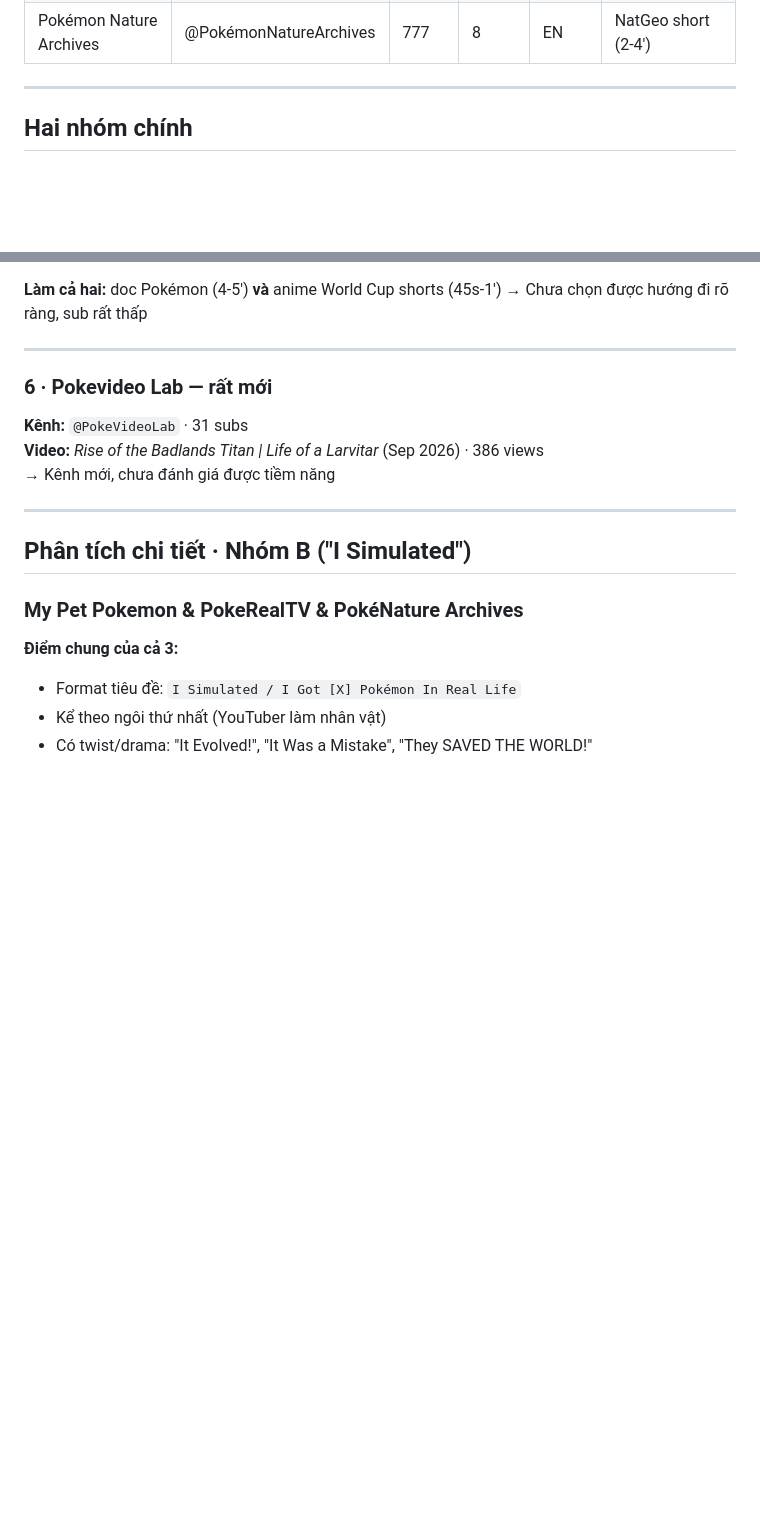
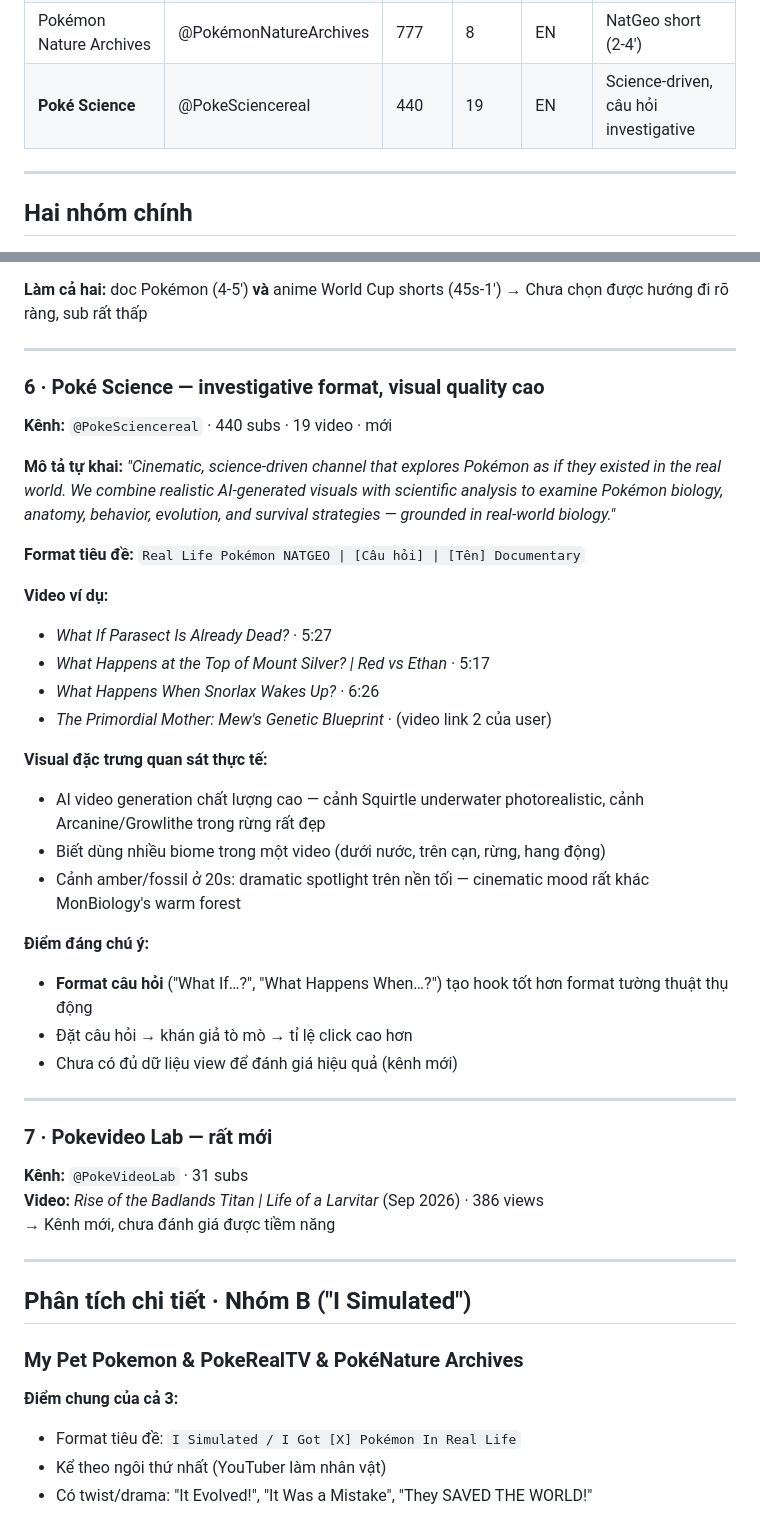
Before and after one commit to tuanla90/creature-guide, a Markdown page: docs/competitor-research.md, 2 parts joined by grey strips. GitHub-like rendering; blank space fills up the shorter version.

Commit message:
docs(research): thêm Poké Science + cập nhật visual PokémonFiles
Thêm kênh @PokeSciencereal (440 subs, 19 video) vào danh sách Nhóm A:
format câu hỏi investigative, visual quality cao, nhiều biome trong một video.
Bổ sung quan sát visual thực tế cho PokémonFiles: hero pose + bầu trời dramatic
thay vì wildlife habitat, palette lạnh.

Co-Authored-By: Claude Sonnet 4.6 <noreply@anthropic.com>

```diff
--- a/docs/competitor-research.md
+++ b/docs/competitor-research.md
@@ -22,6 +22,7 @@
 | Oak's Chronicles | @OaksChronicles | 16.8K | 52 | EN | Doc + tournament animation |
 | Planet Pokewild | @PlanetPokewild | 526 | 6 | EN | Biology-focused doc (7-15') |
 | Pokémon Nature Archives | @PokémonNatureArchives | 777 | 8 | EN | NatGeo short (2-4') |
+| **Poké Science** | @PokeSciencereal | 440 | 19 | EN | Science-driven, câu hỏi investigative |
 
 ---
 
@@ -220,7 +228,33 @@ Format YouTuber: "Tôi nuôi / tôi mô phỏng Pokémon trong đời thực". K
 
 ---
 
-### 6 · Pokevideo Lab — rất mới
+### 6 · Poké Science — investigative format, visual quality cao
+
+**Kênh:** `@PokeSciencereal` · 440 subs · 19 video · mới
+
+**Mô tả tự khai:** *"Cinematic, science-driven channel that explores Pokémon as if they existed in the real world. We combine realistic AI-generated visuals with scientific analysis to examine Pokémon biology, anatomy, behavior, evolution, and survival strategies — grounded in real-world biology."*
+
+**Format tiêu đề:** `Real Life Pokémon NATGEO | [Câu hỏi] | [Tên] Documentary`
+
+**Video ví dụ:**
+- *What If Parasect Is Already Dead?* · 5:27
+- *What Happens at the Top of Mount Silver? | Red vs Ethan* · 5:17
+- *What Happens When Snorlax Wakes Up?* · 6:26
+- *The Primordial Mother: Mew's Genetic Blueprint* · (video link 2 của user)
+
+**Visual đặc trưng quan sát thực tế:**
+- AI video generation chất lượng cao — cảnh Squirtle underwater photorealistic, cảnh Arcanine/Growlithe trong rừng rất đẹp
+- Biết dùng nhiều biome trong một video (dưới nước, trên cạn, rừng, hang động)
+- Cảnh amber/fossil ở 20s: dramatic spotlight trên nền tối — cinematic mood rất khác MonBiology's warm forest
+
+**Điểm đáng chú ý:**
+- **Format câu hỏi** ("What If…?", "What Happens When…?") tạo hook tốt hơn format tường thuật thụ động
+- Đặt câu hỏi → khán giả tò mò → tỉ lệ click cao hơn
+- Chưa có đủ dữ liệu view để đánh giá hiệu quả (kênh mới)
+
+---
+
+### 7 · Pokevideo Lab — rất mới
 
 **Kênh:** `@PokeVideoLab` · 31 subs
 **Video:** *Rise of the Badlands Titan | Life of a Larvitar* (Sep 2026) · 386 views
```
Also changed, not shown: other parts of docs/competitor-research.md (+8 -1 lines).
